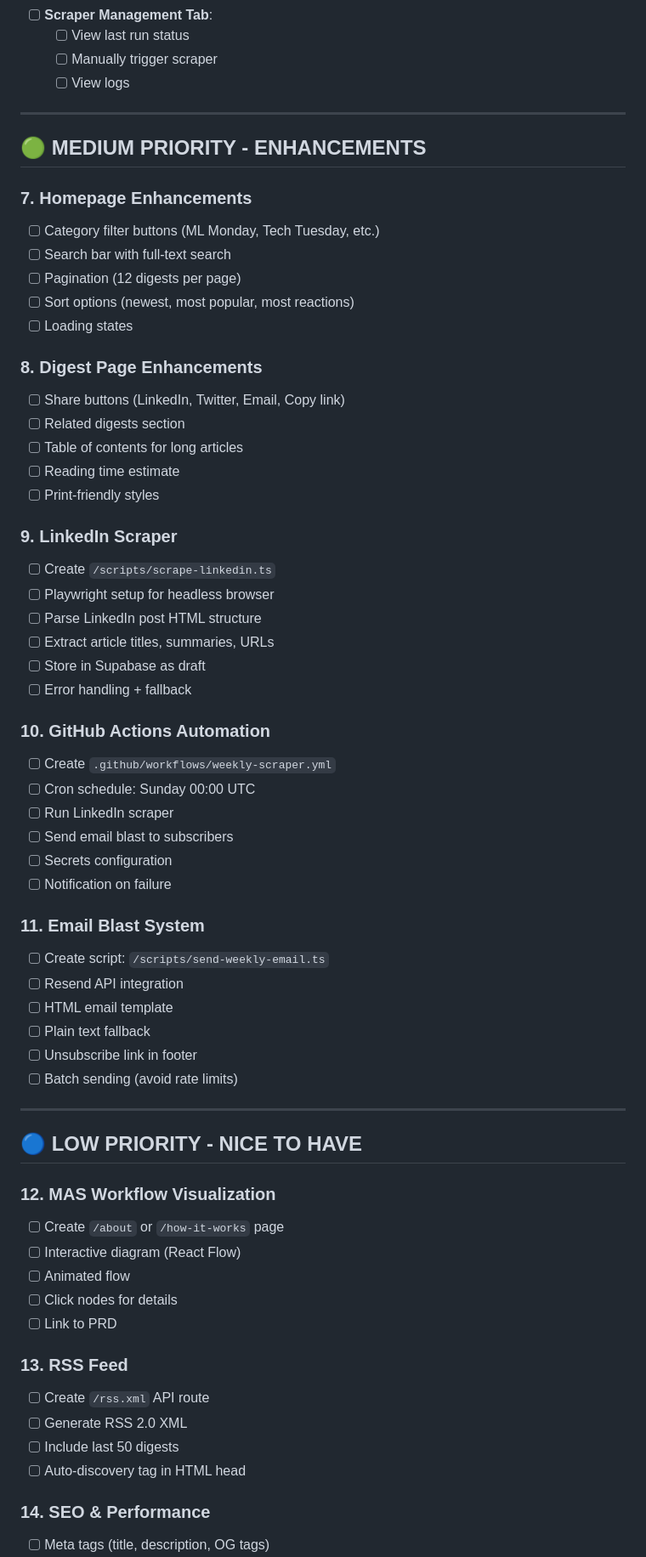
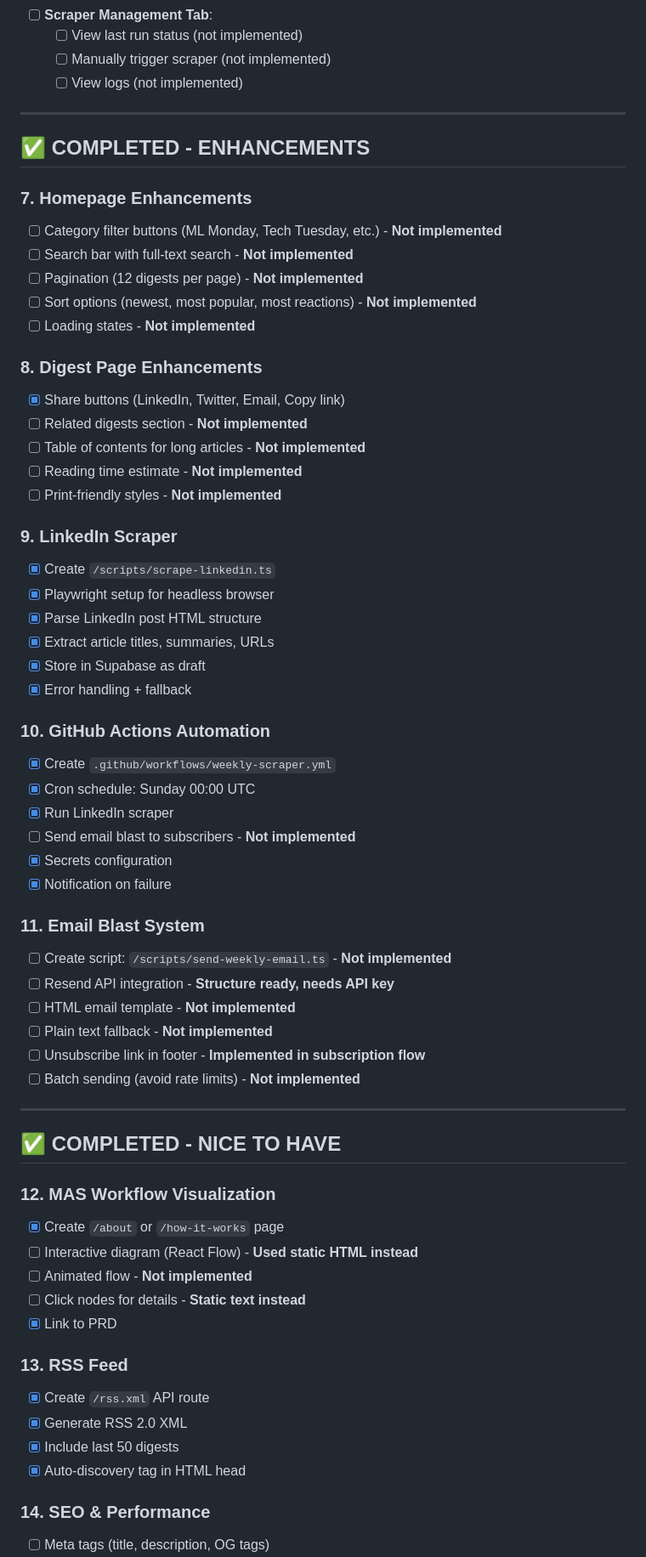
Before and after one commit to Nordic-OG-Raven/AInews, a Markdown page: TODO.md, the part around the change printed below. Shown: that part at 85% size. Rendered like a GitHub page.

```diff
--- a/TODO.md
+++ b/TODO.md
@@ -78,66 +78,66 @@
 - [ ] **Scraper Management Tab**:
-  - [ ] View last run status
-  - [ ] Manually trigger scraper
-  - [ ] View logs
+  - [ ] View last run status (not implemented)
+  - [ ] Manually trigger scraper (not implemented)
+  - [ ] View logs (not implemented)
 
 ---
 
-## 🟢 MEDIUM PRIORITY - ENHANCEMENTS
+## ✅ COMPLETED - ENHANCEMENTS
 
 ### 7. Homepage Enhancements
-- [ ] Category filter buttons (ML Monday, Tech Tuesday, etc.)
-- [ ] Search bar with full-text search
-- [ ] Pagination (12 digests per page)
-- [ ] Sort options (newest, most popular, most reactions)
-- [ ] Loading states
+- [ ] Category filter buttons (ML Monday, Tech Tuesday, etc.) - **Not implemented**
+- [ ] Search bar with full-text search - **Not implemented**
+- [ ] Pagination (12 digests per page) - **Not implemented**
+- [ ] Sort options (newest, most popular, most reactions) - **Not implemented**
+- [ ] Loading states - **Not implemented**
 
 ### 8. Digest Page Enhancements
-- [ ] Share buttons (LinkedIn, Twitter, Email, Copy link)
-- [ ] Related digests section
-- [ ] Table of contents for long articles
-- [ ] Reading time estimate
-- [ ] Print-friendly styles
+- [x] Share buttons (LinkedIn, Twitter, Email, Copy link)
+- [ ] Related digests section - **Not implemented**
+- [ ] Table of contents for long articles - **Not implemented**
+- [ ] Reading time estimate - **Not implemented**
+- [ ] Print-friendly styles - **Not implemented**
 
 ### 9. LinkedIn Scraper
-- [ ] Create `/scripts/scrape-linkedin.ts`
-- [ ] Playwright setup for headless browser
-- [ ] Parse LinkedIn post HTML structure
-- [ ] Extract article titles, summaries, URLs
-- [ ] Store in Supabase as draft
-- [ ] Error handling + fallback
+- [x] Create `/scripts/scrape-linkedin.ts`
+- [x] Playwright setup for headless browser
+- [x] Parse LinkedIn post HTML structure
+- [x] Extract article titles, summaries, URLs
+- [x] Store in Supabase as draft
+- [x] Error handling + fallback
 
 ### 10. GitHub Actions Automation
-- [ ] Create `.github/workflows/weekly-scraper.yml`
-- [ ] Cron schedule: Sunday 00:00 UTC
-- [ ] Run LinkedIn scraper
-- [ ] Send email blast to subscribers
-- [ ] Secrets configuration
-- [ ] Notification on failure
+- [x] Create `.github/workflows/weekly-scraper.yml`
+- [x] Cron schedule: Sunday 00:00 UTC
+- [x] Run LinkedIn scraper
+- [ ] Send email blast to subscribers - **Not implemented**
+- [x] Secrets configuration
+- [x] Notification on failure
 
 ### 11. Email Blast System
-- [ ] Create script: `/scripts/send-weekly-email.ts`
-- [ ] Resend API integration
-- [ ] HTML email template
-- [ ] Plain text fallback
-- [ ] Unsubscribe link in footer
-- [ ] Batch sending (avoid rate limits)
+- [ ] Create script: `/scripts/send-weekly-email.ts` - **Not implemented**
+- [ ] Resend API integration - **Structure ready, needs API key**
+- [ ] HTML email template - **Not implemented**
+- [ ] Plain text fallback - **Not implemented**
+- [ ] Unsubscribe link in footer - **Implemented in subscription flow**
+- [ ] Batch sending (avoid rate limits) - **Not implemented**
 
 ---
 
-## 🔵 LOW PRIORITY - NICE TO HAVE
+## ✅ COMPLETED - NICE TO HAVE
 
 ### 12. MAS Workflow Visualization
-- [ ] Create `/about` or `/how-it-works` page
-- [ ] Interactive diagram (React Flow)
-- [ ] Animated flow
-- [ ] Click nodes for details
-- [ ] Link to PRD
+- [x] Create `/about` or `/how-it-works` page
+- [ ] Interactive diagram (React Flow) - **Used static HTML instead**
+- [ ] Animated flow - **Not implemented**
+- [ ] Click nodes for details - **Static text instead**
+- [x] Link to PRD
 
 ### 13. RSS Feed
-- [ ] Create `/rss.xml` API route
-- [ ] Generate RSS 2.0 XML
-- [ ] Include last 50 digests
-- [ ] Auto-discovery tag in HTML head
+- [x] Create `/rss.xml` API route
+- [x] Generate RSS 2.0 XML
+- [x] Include last 50 digests
+- [x] Auto-discovery tag in HTML head
 
 ### 14. SEO & Performance
 - [ ] Meta tags (title, description, OG tags)
```
Also changed, not shown: other parts of TODO.md (+46 -46 lines).
